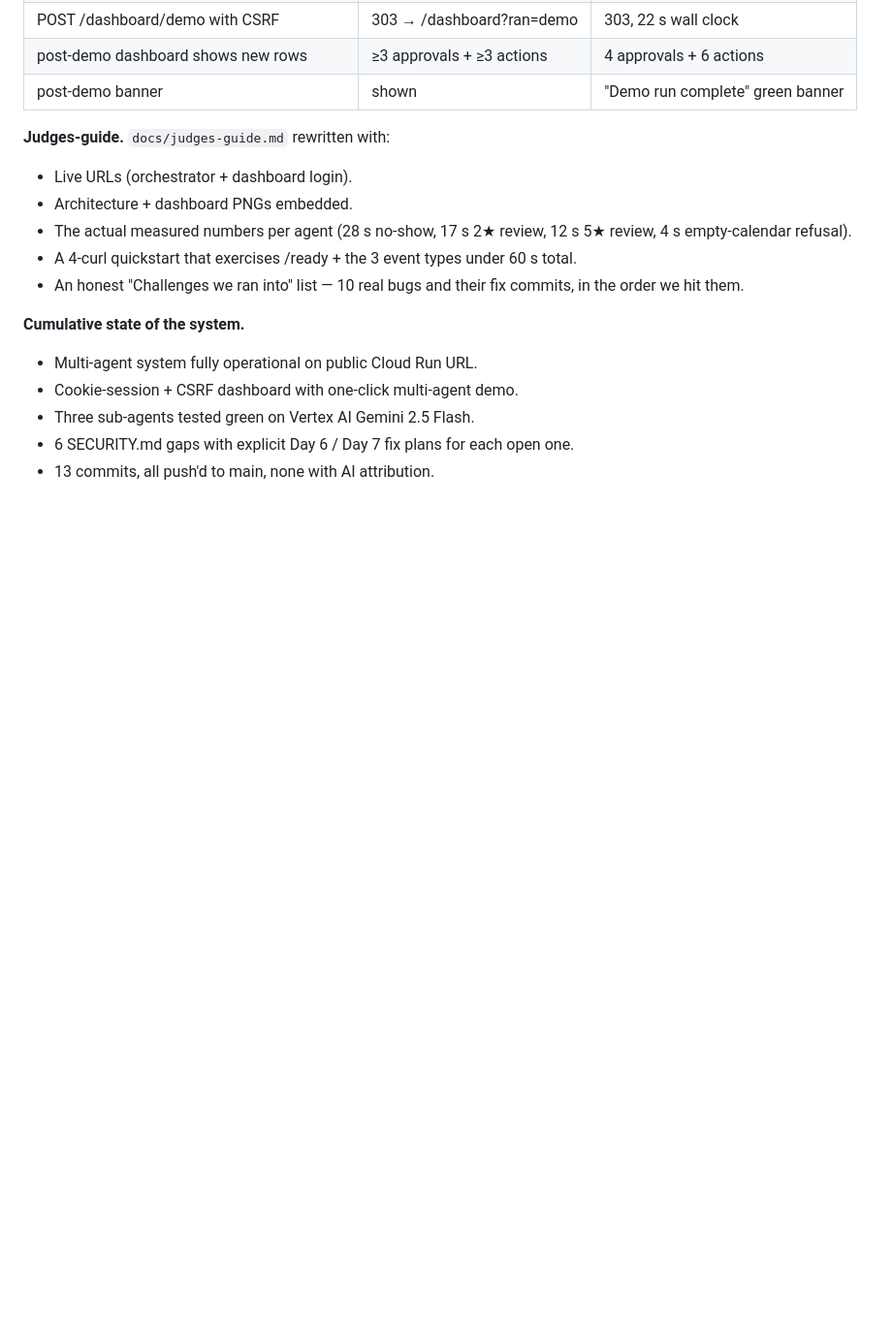
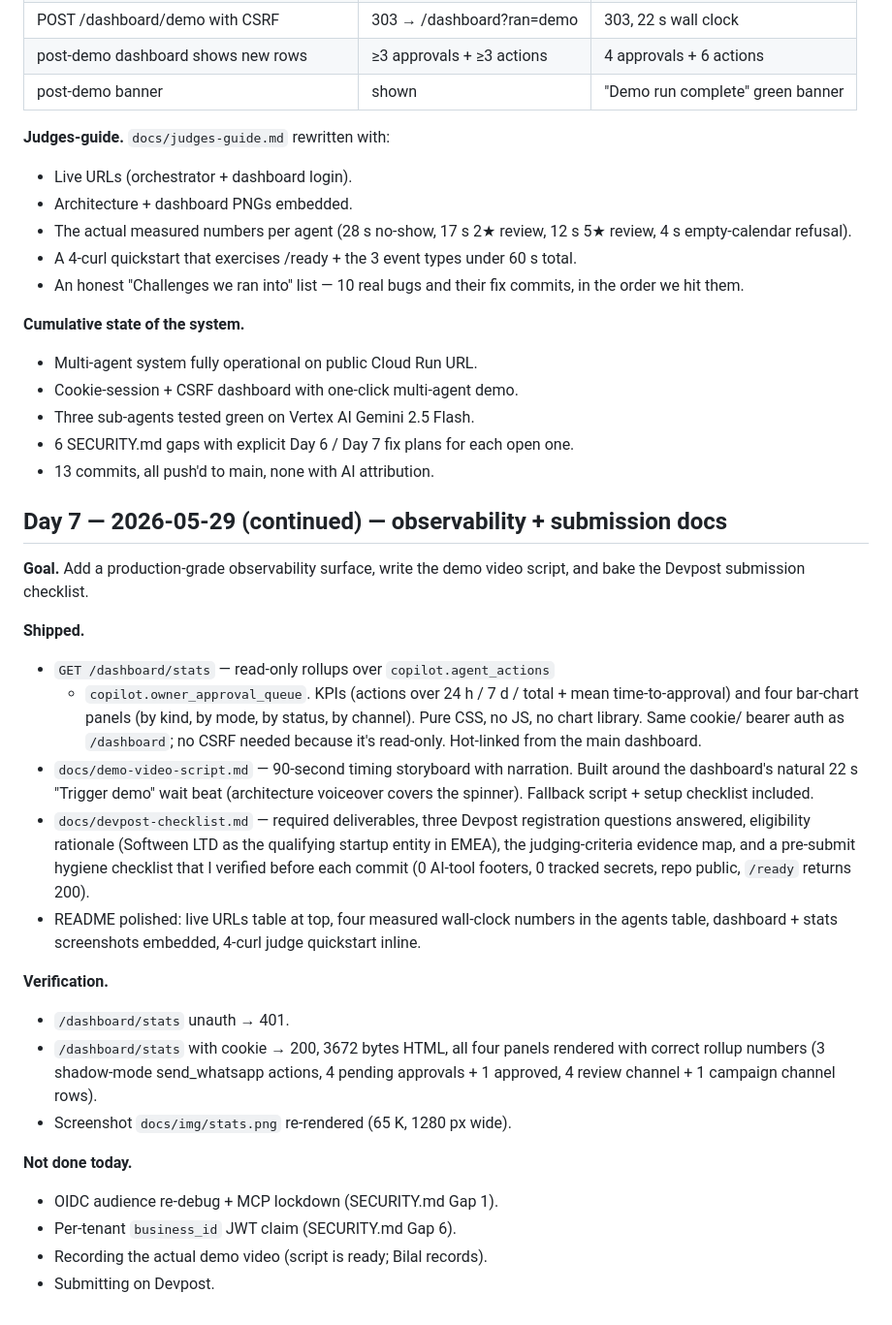
Before and after one commit to GlossGo/glossgo-salon-copilot, a Markdown page: docs/sprint-log.md, the part around the change. Shown at 97% size. Drawn GitHub-style; blank space fills up the shorter version.

Commit message:
docs(sprint-log): Day 7 wrap — observability page + submission docs ready
State: code, docs, diagrams, screenshots all in shape for the Devpost
submission. Pending Day 8 work is recording the 90-second demo video
from docs/demo-video-script.md and clicking submit on
googlecloud-aiagents.devpost.com per docs/devpost-checklist.md.

```diff
--- a/docs/sprint-log.md
+++ b/docs/sprint-log.md
@@ -208,3 +208,43 @@ green "Demo run complete" banner confirms the click.
 - 6 SECURITY.md gaps with explicit Day 6 / Day 7 fix plans for each
   open one.
 - 13 commits, all push'd to main, none with AI attribution.
+
+## Day 7 — 2026-05-29 (continued) — observability + submission docs
+
+**Goal.** Add a production-grade observability surface, write the demo
+video script, and bake the Devpost submission checklist.
+
+**Shipped.**
+- `GET /dashboard/stats` — read-only rollups over `copilot.agent_actions`
+  + `copilot.owner_approval_queue`. KPIs (actions over 24 h / 7 d / total +
+  mean time-to-approval) and four bar-chart panels (by kind, by mode,
+  by status, by channel). Pure CSS, no JS, no chart library. Same cookie/
+  bearer auth as `/dashboard`; no CSRF needed because it's read-only.
+  Hot-linked from the main dashboard.
+- `docs/demo-video-script.md` — 90-second timing storyboard with
+  narration. Built around the dashboard's natural 22 s "Trigger demo"
+  wait beat (architecture voiceover covers the spinner). Fallback
+  script + setup checklist included.
+- `docs/devpost-checklist.md` — required deliverables, three Devpost
+  registration questions answered, eligibility rationale (Softween LTD
+  as the qualifying startup entity in EMEA), the judging-criteria
+  evidence map, and a pre-submit hygiene checklist that I verified
+  before each commit (0 AI-tool footers, 0 tracked secrets, repo public,
+  `/ready` returns 200).
+- README polished: live URLs table at top, four measured wall-clock
+  numbers in the agents table, dashboard + stats screenshots embedded,
+  4-curl judge quickstart inline.
+
+**Verification.**
+- `/dashboard/stats` unauth → 401.
+- `/dashboard/stats` with cookie → 200, 3672 bytes HTML, all four
+  panels rendered with correct rollup numbers (3 shadow-mode
+  send_whatsapp actions, 4 pending approvals + 1 approved, 4 review
+  channel + 1 campaign channel rows).
+- Screenshot `docs/img/stats.png` re-rendered (65 K, 1280 px wide).
+
+**Not done today.**
+- OIDC audience re-debug + MCP lockdown (SECURITY.md Gap 1).
+- Per-tenant `business_id` JWT claim (SECURITY.md Gap 6).
+- Recording the actual demo video (script is ready; Bilal records).
+- Submitting on Devpost.
```
